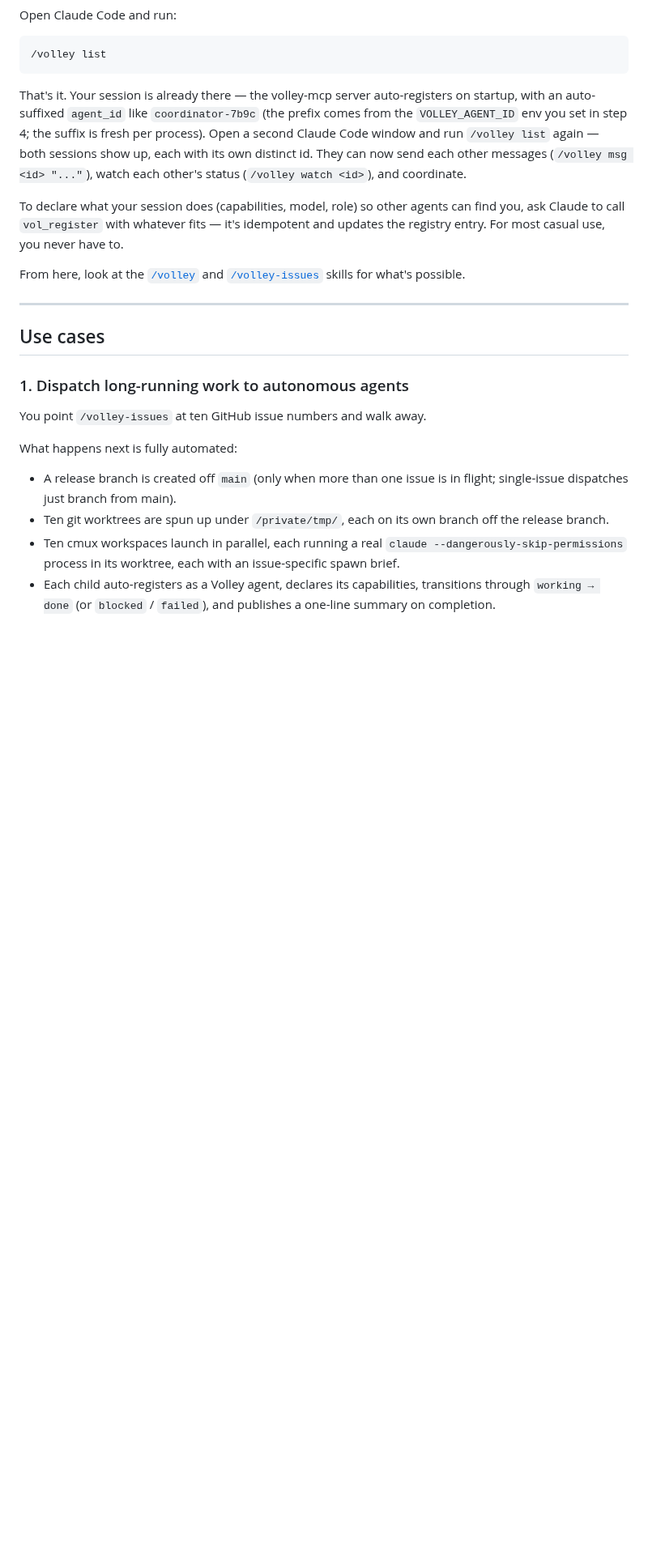
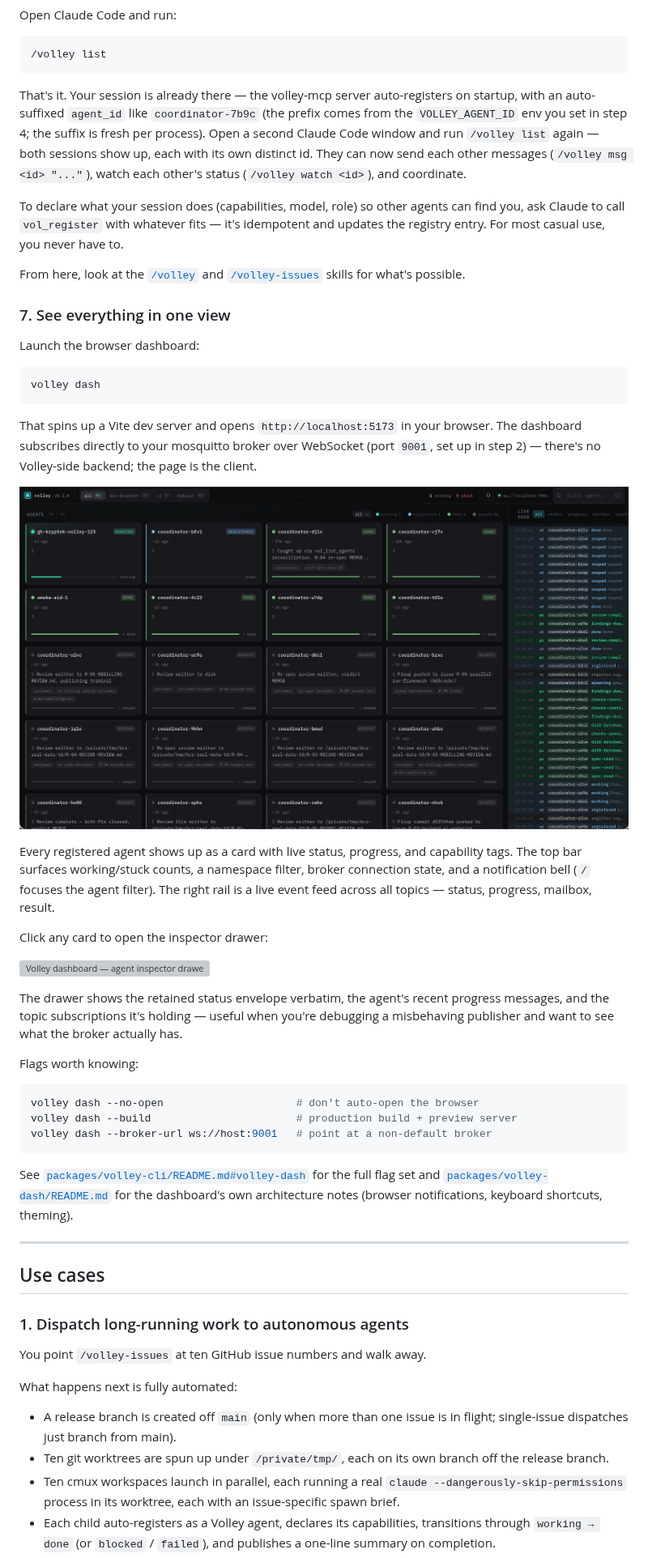
Before and after one commit to kryptek/volley, a Markdown page: README.md, the part around one of its changes. Shown at 81% size. GitHub-like rendering; pictures changed too: docs/images/dashboard-grid.png (added); blank space fills up the shorter version; grey boxes are pictures that could not be loaded.

Commit message:
docs(README): surface volley dash — hero section above-the-fold + Quickstart step 7
The dashboard was mentioned only in passing in the root README, with the
actual launch command buried in packages/volley-cli/README.md. A new
reader had no way to know `volley dash` exists, much less how to run it.

- Add "See it running" section between the 60-second mental model and
  the Quickstart. Lead with the grid screenshot, one-sentence pitch,
  link to step 7 for instructions.
- Add Quickstart step 7 "See everything in one view" with the launch
  command, both screenshots (grid + inspector drawer), key flags, and
  pointers to the sub-package READMEs for deeper docs.
- TOC updated for both new sections.

Screenshots committed under docs/images/. The docs/ folder was
previously gitignore-shielded only for docs/superpowers/ (private
planning docs), so docs/images/ is safe to track.

````diff
--- a/README.md
+++ b/README.md
@@ -219,6 +229,36 @@ That's it. Your session is already there — the volley-mcp server auto-register
 To declare what your session does (capabilities, model, role) so other agents can find you, ask Claude to call `vol_register` with whatever fits — it's idempotent and updates the registry entry. For most casual use, you never have to.
 
 From here, look at the [`/volley`](packages/volley-skill/SKILL.md) and [`/volley-issues`](packages/volley-issues/SKILL.md) skills for what's possible.
+
+### 7. See everything in one view
+
+Launch the browser dashboard:
+
+```sh
+volley dash
+```
+
+That spins up a Vite dev server and opens `http://localhost:5173` in your browser. The dashboard subscribes directly to your mosquitto broker over WebSocket (port `9001`, set up in step 2) — there's no Volley-side backend; the page is the client.
+
+![Volley dashboard — agent grid](docs/images/dashboard-grid.png)
+
+Every registered agent shows up as a card with live status, progress, and capability tags. The top bar surfaces working/stuck counts, a namespace filter, broker connection state, and a notification bell (`/` focuses the agent filter). The right rail is a live event feed across all topics — status, progress, mailbox, result.
+
+Click any card to open the inspector drawer:
+
+![Volley dashboard — agent inspector drawer](docs/images/dashboard-detail.png)
+
+The drawer shows the retained status envelope verbatim, the agent's recent progress messages, and the topic subscriptions it's holding — useful when you're debugging a misbehaving publisher and want to see what the broker actually has.
+
+Flags worth knowing:
+
+```sh
+volley dash --no-open                     # don't auto-open the browser
+volley dash --build                       # production build + preview server
+volley dash --broker-url ws://host:9001   # point at a non-default broker
+```
+
+See [`packages/volley-cli/README.md#volley-dash`](packages/volley-cli/README.md#volley-dash) for the full flag set and [`packages/volley-dash/README.md`](packages/volley-dash/README.md) for the dashboard's own architecture notes (browser notifications, keyboard shortcuts, theming).
 
 ---
 
````
Also changed, not shown: other parts of README.md (+10 -0 lines), 1 other file.
